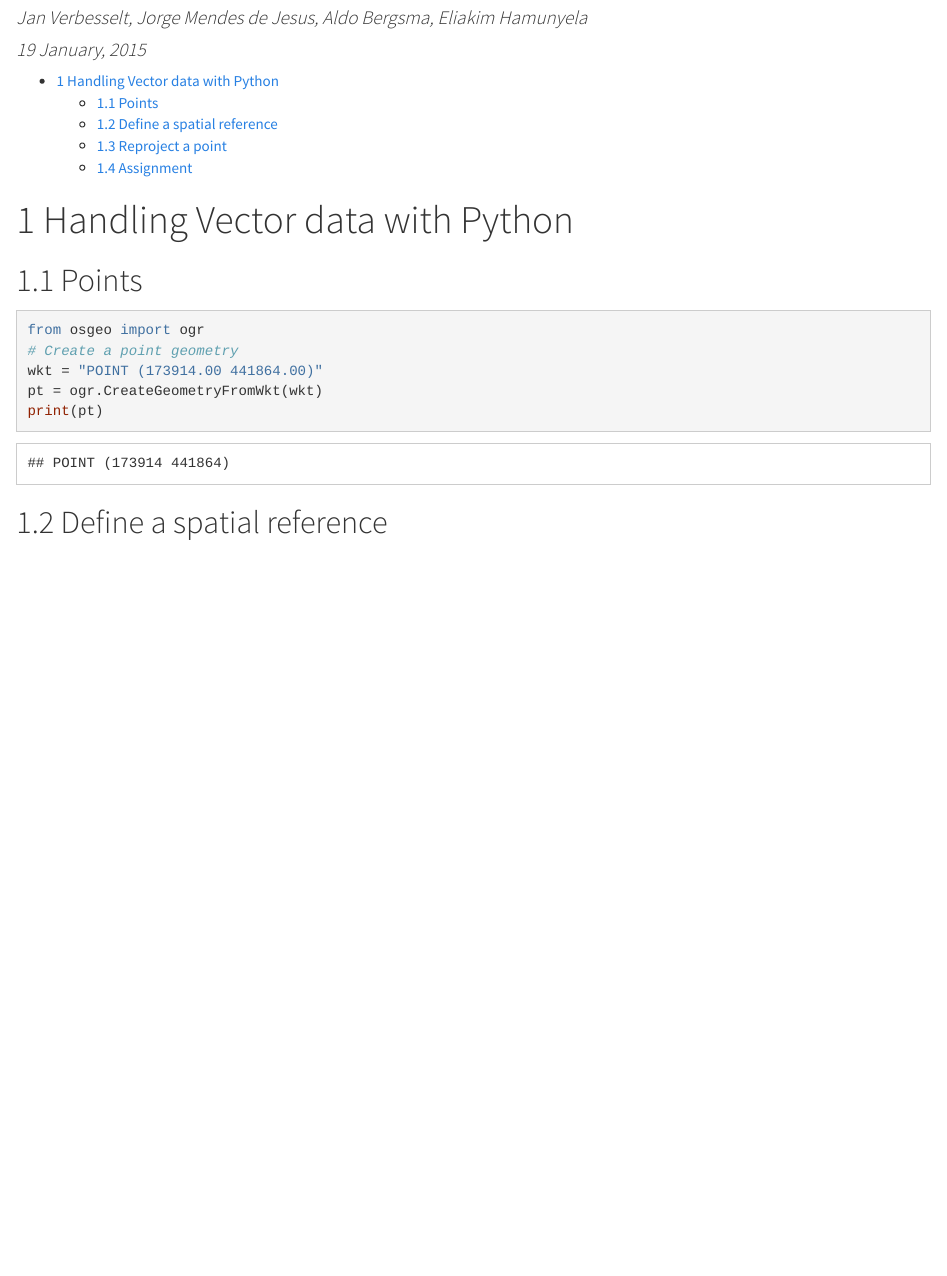
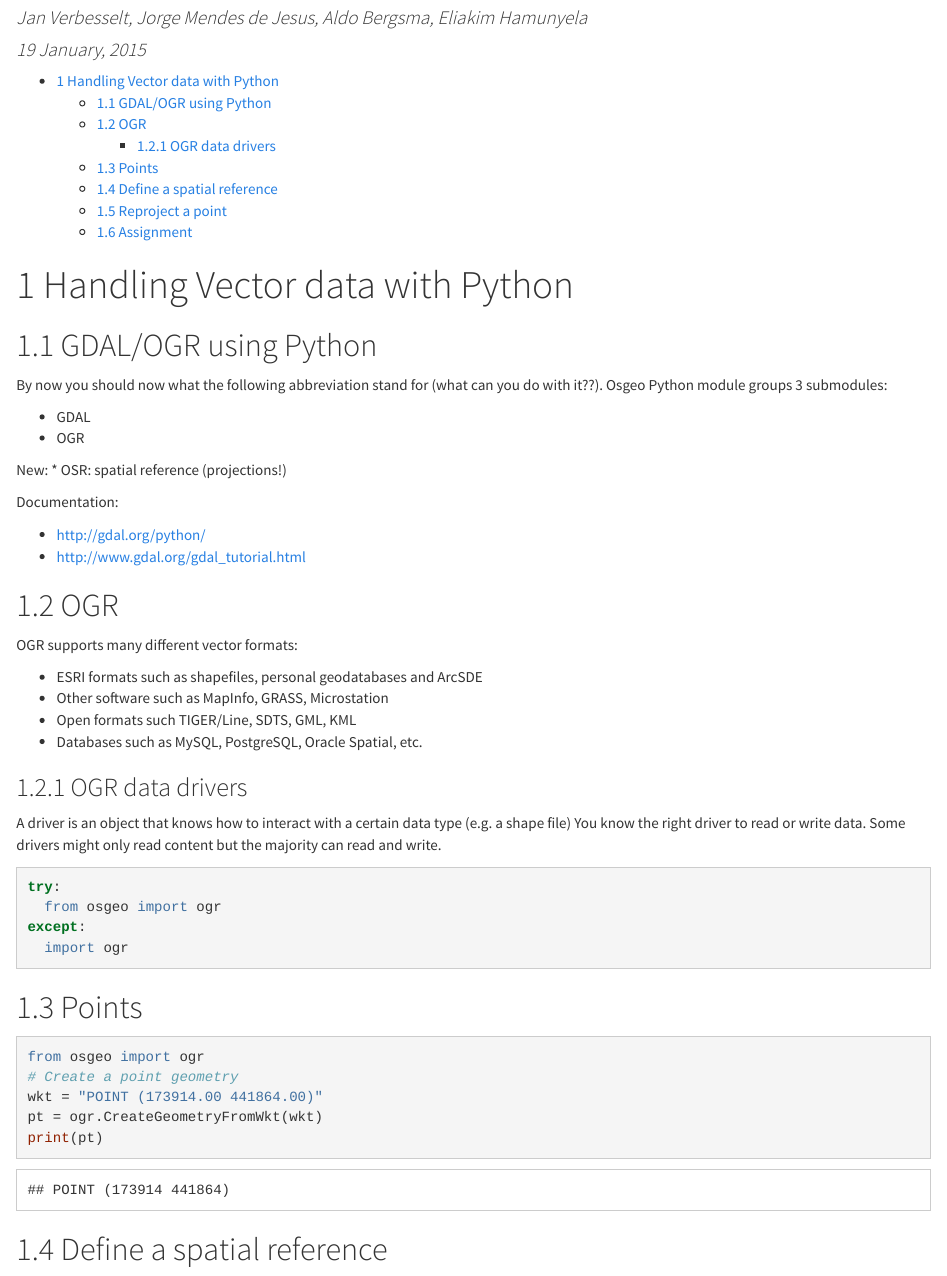
Before and after one commit to GeoScripting-WUR/PythonWeek, an R Markdown document (VectorPython.Rmd): the page in a window 1100 px wide, from 70 px down. The pictures show the output file VectorPython.html that the author committed with the source, opened offline.

Commit message:
update intro

````diff
--- a/VectorPython.Rmd
+++ b/VectorPython.Rmd
@@ -13,6 +13,42 @@
 
 # Handling Vector data with Python
 
+## GDAL/OGR using Python
+
+By now you should now what the following abbreviation stand for (what can you do with it??).
+Osgeo Python module groups 3 submodules:
+
+* GDAL
+* OGR
+
+New:
+* OSR: spatial reference (projections!)
+
+Documentation:
+
+* http://gdal.org/python/
+* http://www.gdal.org/gdal_tutorial.html
+
+## OGR
+
+OGR supports many different vector formats:
+
+* ESRI formats such as shapefiles, personal geodatabases and ArcSDE
+* Other software such as MapInfo, GRASS, Microstation
+* Open formats such TIGER/Line, SDTS, GML, KML
+* Databases such as MySQL, PostgreSQL, Oracle Spatial, etc.
+
+### OGR data drivers
+
+A driver is an object that knows how to interact with a certain data type (e.g. a shape file)
+You know the right driver to read or write data. Some drivers might only read content but the majority can read and write.
+
+```{r, engine='python'}
+try:
+  from osgeo import ogr
+except:
+  import ogr
+```
 
 ## Points
 
````
Also changed, not shown: VectorPython.html.
